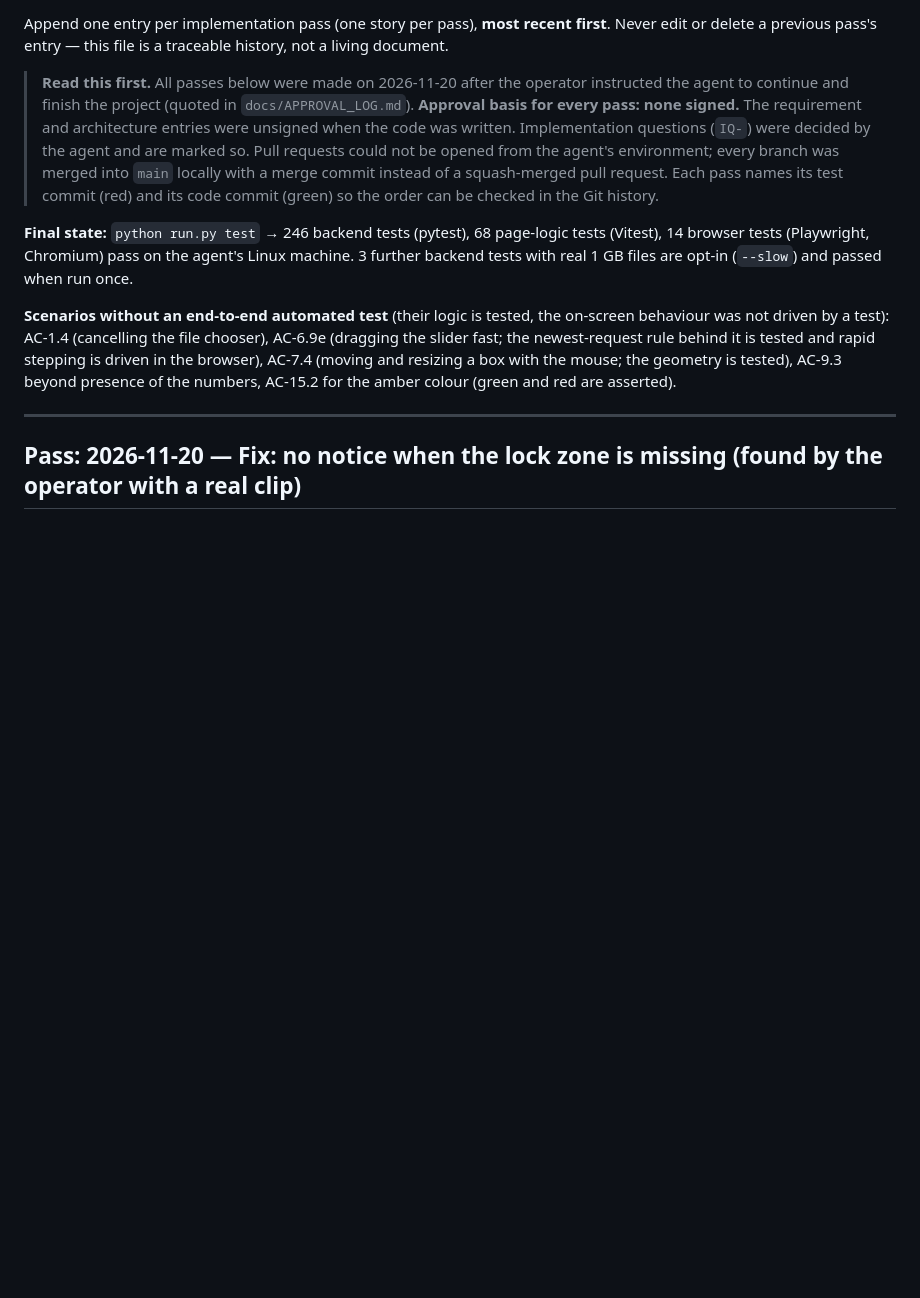
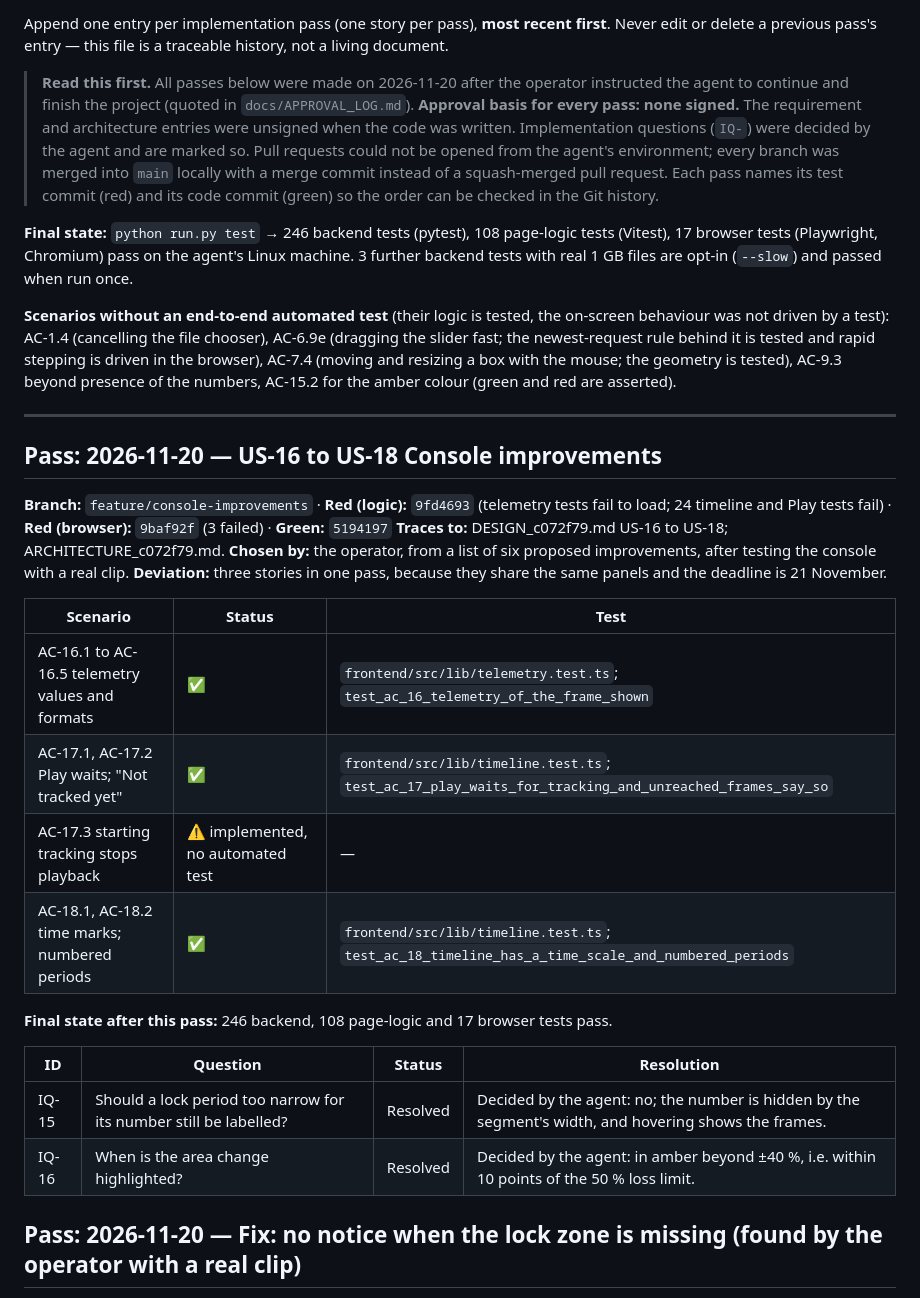
Before and after one commit to iibrahimli26/target-lock-tracker, a Markdown page: docs/implementation/IMPLEMENTATION_LOG.md, the part around the change. Rendered like a GitHub page; blank space fills up the shorter version.

```diff
--- a/docs/implementation/IMPLEMENTATION_LOG.md
+++ b/docs/implementation/IMPLEMENTATION_LOG.md
@@ -4,11 +4,32 @@ Append one entry per implementation pass (one story per pass), **most recent fir
 
 > **Read this first.** All passes below were made on 2026-11-20 after the operator instructed the agent to continue and finish the project (quoted in `docs/APPROVAL_LOG.md`). **Approval basis for every pass: none signed.** The requirement and architecture entries were unsigned when the code was written. Implementation questions (`IQ-`) were decided by the agent and are marked so. Pull requests could not be opened from the agent's environment; every branch was merged into `main` locally with a merge commit instead of a squash-merged pull request. Each pass names its test commit (red) and its code commit (green) so the order can be checked in the Git history.
 
-**Final state:** `python run.py test` → 246 backend tests (pytest), 68 page-logic tests (Vitest), 14 browser tests (Playwright, Chromium) pass on the agent's Linux machine. 3 further backend tests with real 1 GB files are opt-in (`--slow`) and passed when run once.
+**Final state:** `python run.py test` → 246 backend tests (pytest), 108 page-logic tests (Vitest), 17 browser tests (Playwright, Chromium) pass on the agent's Linux machine. 3 further backend tests with real 1 GB files are opt-in (`--slow`) and passed when run once.
 
 **Scenarios without an end-to-end automated test** (their logic is tested, the on-screen behaviour was not driven by a test): AC-1.4 (cancelling the file chooser), AC-6.9e (dragging the slider fast; the newest-request rule behind it is tested and rapid stepping is driven in the browser), AC-7.4 (moving and resizing a box with the mouse; the geometry is tested), AC-9.3 beyond presence of the numbers, AC-15.2 for the amber colour (green and red are asserted).
 
 ---
+
+## Pass: 2026-11-20 — US-16 to US-18 Console improvements
+
+**Branch:** `feature/console-improvements` · **Red (logic):** `9fd4693` (telemetry tests fail to load; 24 timeline and Play tests fail) · **Red (browser):** `9baf92f` (3 failed) · **Green:** `5194197`
+**Traces to:** DESIGN_c072f79.md US-16 to US-18; ARCHITECTURE_c072f79.md.
+**Chosen by:** the operator, from a list of six proposed improvements, after testing the console with a real clip.
+**Deviation:** three stories in one pass, because they share the same panels and the deadline is 21 November.
+
+| Scenario | Status | Test |
+|---|---|---|
+| AC-16.1 to AC-16.5 telemetry values and formats | ✅ | `frontend/src/lib/telemetry.test.ts`; `test_ac_16_telemetry_of_the_frame_shown` |
+| AC-17.1, AC-17.2 Play waits; "Not tracked yet" | ✅ | `frontend/src/lib/timeline.test.ts`; `test_ac_17_play_waits_for_tracking_and_unreached_frames_say_so` |
+| AC-17.3 starting tracking stops playback | ⚠️ implemented, no automated test | — |
+| AC-18.1, AC-18.2 time marks; numbered periods | ✅ | `frontend/src/lib/timeline.test.ts`; `test_ac_18_timeline_has_a_time_scale_and_numbered_periods` |
+
+**Final state after this pass:** 246 backend, 108 page-logic and 17 browser tests pass.
+
+| ID | Question | Status | Resolution |
+|---|---|---|---|
+| IQ-15 | Should a lock period too narrow for its number still be labelled? | Resolved | Decided by the agent: no; the number is hidden by the segment's width, and hovering shows the frames. |
+| IQ-16 | When is the area change highlighted? | Resolved | Decided by the agent: in amber beyond ±40 %, i.e. within 10 points of the 50 % loss limit. |
 
 ## Pass: 2026-11-20 — Fix: no notice when the lock zone is missing (found by the operator with a real clip)
 
```
Also changed, not shown: README.md (+4 -4 lines), docs/images/console.png.
